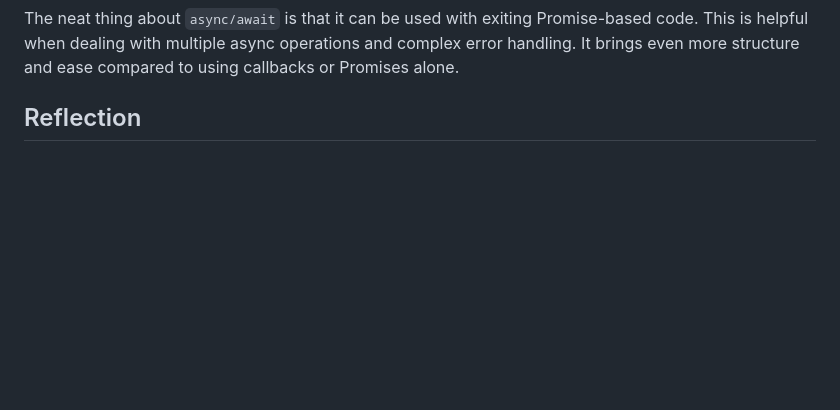
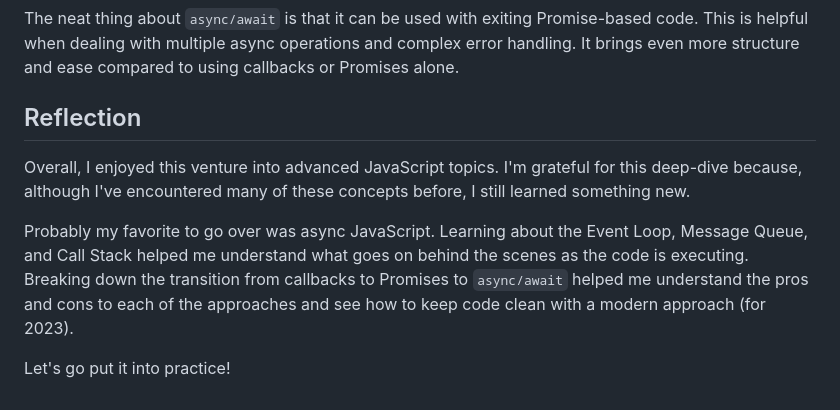
Before and after one commit to jugglingdev/codelabs-class-7, a Markdown page: epic-tasks/JS-Advanced-Concepts-Study/README.md, the part around the change. GitHub-like rendering; blank space fills up the shorter version.

Commit message:
Documented reflection

```diff
--- a/epic-tasks/JS-Advanced-Concepts-Study/README.md
+++ b/epic-tasks/JS-Advanced-Concepts-Study/README.md
@@ -100,3 +100,9 @@ Errors are handled with `try...catch` blocks.  When an `await` Promise rejects,
 The neat thing about `async/await` is that it can be used with exiting Promise-based code.  This is helpful when dealing with multiple async operations and complex error handling.  It brings even more structure and ease compared to using callbacks or Promises alone.
 
 ## Reflection
+
+Overall, I enjoyed this venture into advanced JavaScript topics.  I'm grateful for this deep-dive because, although I've encountered many of these concepts before, I still learned something new.
+
+Probably my favorite to go over was async JavaScript.  Learning about the Event Loop, Message Queue, and Call Stack helped me understand what goes on behind the scenes as the code is executing.  Breaking down the transition from callbacks to Promises to `async/await` helped me understand the pros and cons to each of the approaches and see how to keep code clean with a modern approach (for 2023).
+
+Let's go put it into practice!
```
